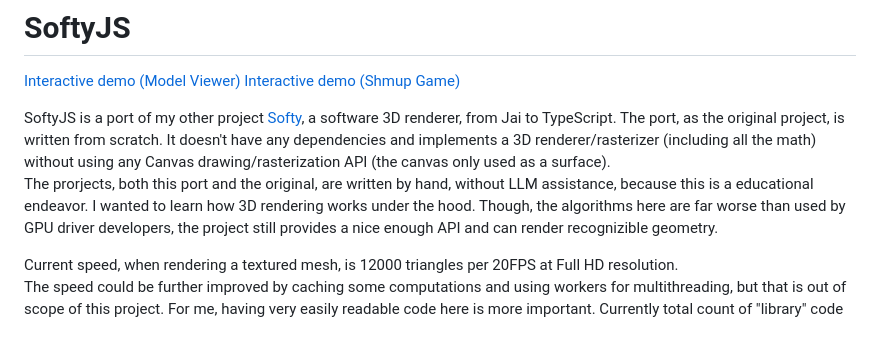
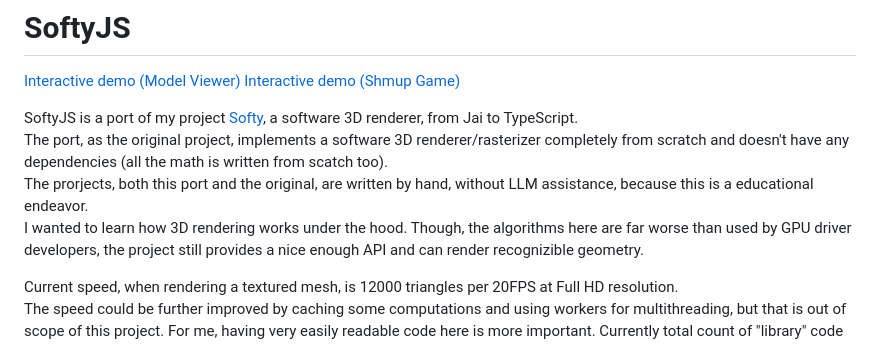
Before and after one commit to IrvingWash/softy-js, a Markdown page: README.md, the part around the change. Drawn GitHub-style.

```diff
--- a/README.md
+++ b/README.md
@@ -3,9 +3,9 @@
 [Interactive demo (Model Viewer)](https://irvingwash.github.io/softy-js/)
 [Interactive demo (Shmup Game)](https://irvingwash.github.io/softy-js/game.html)
 
-SoftyJS is a port of my other project [Softy](https://github.com/IrvingWash/softy), a software 3D renderer, from Jai to TypeScript.
-The port, as the original project, is written from scratch. It doesn't have any dependencies and implements a 3D renderer/rasterizer (including all the math) without using any Canvas drawing/rasterization API (the canvas only used as a surface).<br>
-The prorjects, both this port and the original, are written by hand, without LLM assistance, because this is a educational endeavor.
+SoftyJS is a port of my project [Softy](https://github.com/IrvingWash/softy), a software 3D renderer, from Jai to TypeScript.<br>
+The port, as the original project, implements a software 3D renderer/rasterizer completely from scratch and doesn't have any dependencies (all the math is written from scatch too).<br>
+The prorjects, both this port and the original, are written by hand, without LLM assistance, because this is a educational endeavor.<br>
 I wanted to learn how 3D rendering works under the hood. Though, the algorithms here are far worse than used by GPU driver developers, the project still provides a nice enough API and can render recognizible geometry.
 
 Current speed, when rendering a textured mesh, is 12000 triangles per 20FPS at Full HD resolution.<br>
```
